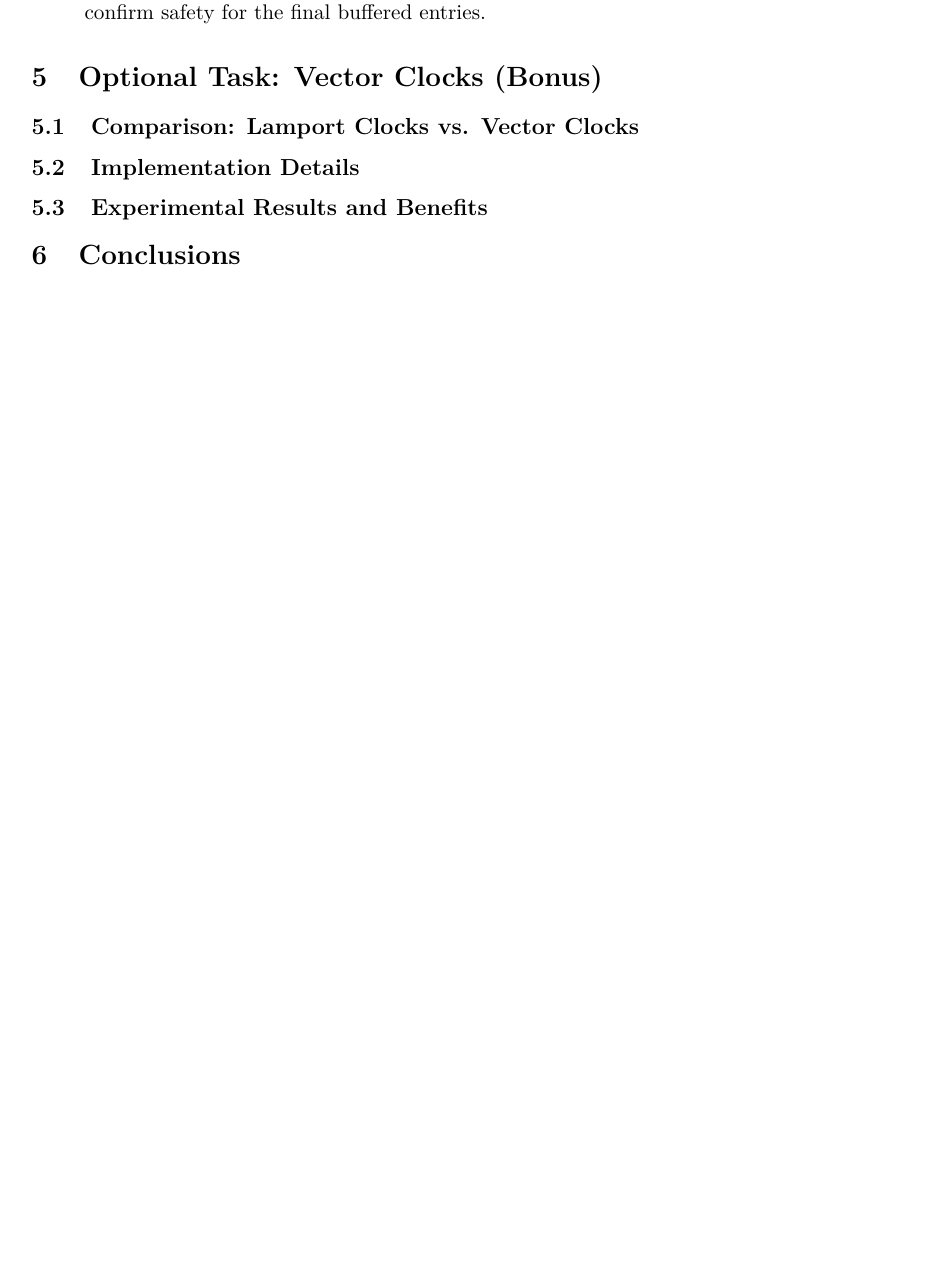
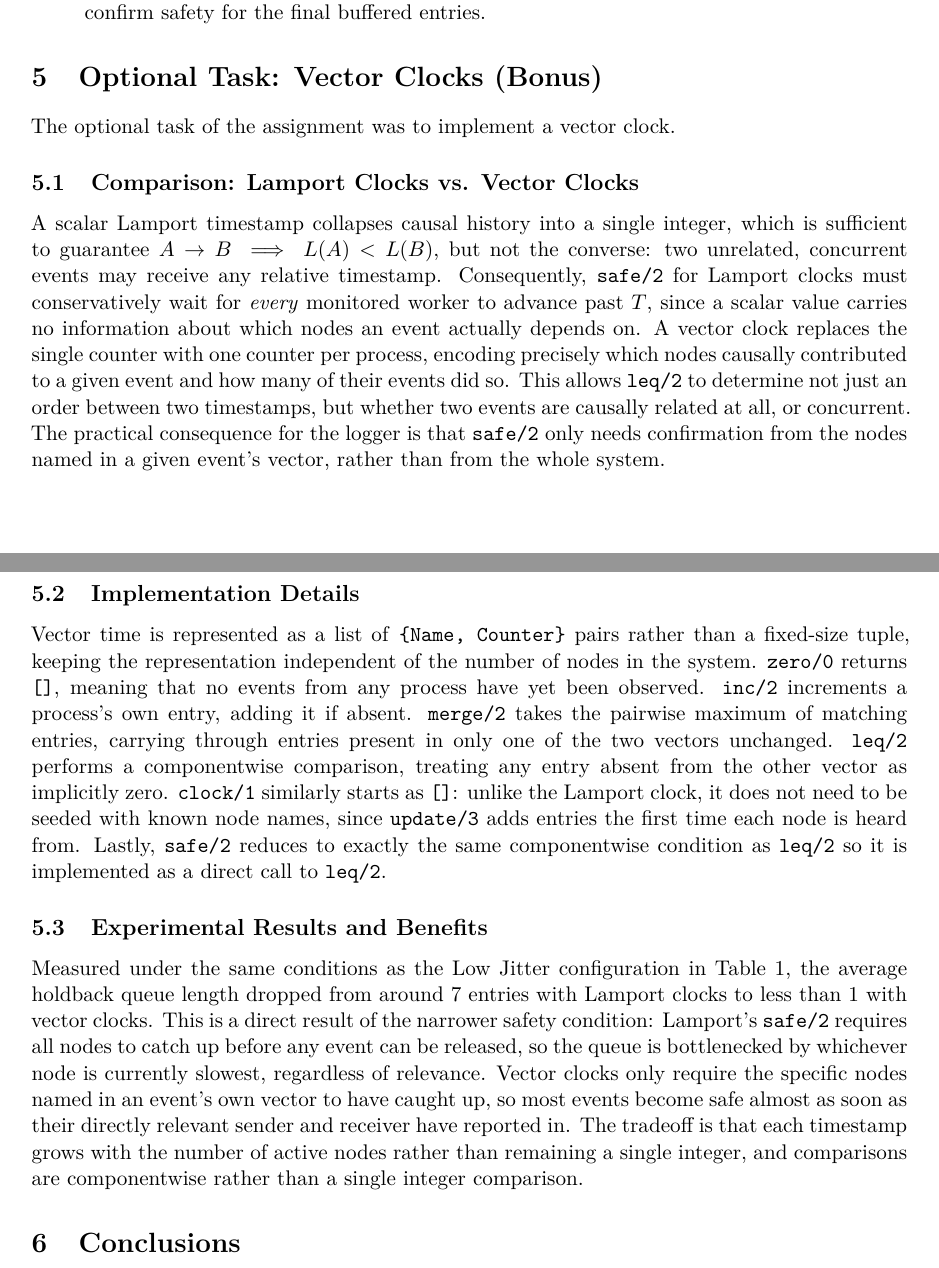
Before and after one commit to RodrigoPerestrelo/KTH-DistributedSystemsBasic, a LaTeX problem sheet (HW3/report/report.tex): part of page 4 of 4 before the commit and two parts of pages 4 and 5 of 5 after it, the two joined at a grey line, cut so that both start at the same text, the shorter picture padded with empty space. Compiled offline with pdfLaTeX.

Commit message:
add avg queue length tracking and updated report .tex and .pdf

```diff
--- a/HW3/report/report.tex
+++ b/HW3/report/report.tex
@@ -169,12 +169,16 @@ High Jitter     & 10  & 1000 & 28 & 12 \\
 \end{itemize}
 
 \section{Optional Task: Vector Clocks (Bonus)}
+The optional task of the assignment was to implement a vector clock.
 
 \subsection{Comparison: Lamport Clocks vs. Vector Clocks}
+A scalar Lamport timestamp collapses causal history into a single integer, which is sufficient to guarantee $A \rightarrow B \implies L(A) < L(B)$, but not the converse: two unrelated, concurrent events may receive any relative timestamp. Consequently, \texttt{safe/2} for Lamport clocks must conservatively wait for \emph{every} monitored worker to advance past $T$, since a scalar value carries no information about which nodes an event actually depends on. A vector clock replaces the single counter with one counter per process, encoding precisely which nodes causally contributed to a given event and how many of their events did so. This allows \texttt{leq/2} to determine not just an order between two timestamps, but whether two events are causally related at all, or concurrent. The practical consequence for the logger is that \texttt{safe/2} only needs confirmation from the nodes named in a given event's vector, rather than from the whole system.
 
 \subsection{Implementation Details}
+Vector time is represented as a list of \texttt{\{Name, Counter\}} pairs rather than a fixed-size tuple, keeping the representation independent of the number of nodes in the system. \texttt{zero/0} returns \texttt{[]}, meaning that no events from any process have yet been observed. \texttt{inc/2} increments a process's own entry, adding it if absent. \texttt{merge/2} takes the pairwise maximum of matching entries, carrying through entries present in only one of the two vectors unchanged. \texttt{leq/2} performs a componentwise comparison, treating any entry absent from the other vector as implicitly zero. \texttt{clock/1} similarly starts as \texttt{[]}: unlike the Lamport clock, it does not need to be seeded with known node names, since \texttt{update/3} adds entries the first time each node is heard from. Lastly, \texttt{safe/2} reduces to exactly the same componentwise condition as \texttt{leq/2} so it is implemented as a direct call to \texttt{leq/2}.
 
 \subsection{Experimental Results and Benefits}
+Measured under the same conditions as the Low Jitter configuration in Table~\ref{tab:queue_results}, the average holdback queue length dropped from around 7 entries with Lamport clocks to less than 1 with vector clocks. This is a direct result of the narrower safety condition: Lamport's \texttt{safe/2} requires all nodes to catch up before any event can be released, so the queue is bottlenecked by whichever node is currently slowest, regardless of relevance. Vector clocks only require the specific nodes named in an event's own vector to have caught up, so most events become safe almost as soon as their directly relevant sender and receiver have reported in. The tradeoff is that each timestamp grows with the number of active nodes rather than remaining a single integer, and comparisons are componentwise rather than a single integer comparison.
 
 \section{Conclusions}
 
```
Also changed, not shown: HW3/report/report.pdf, 1 other file.
